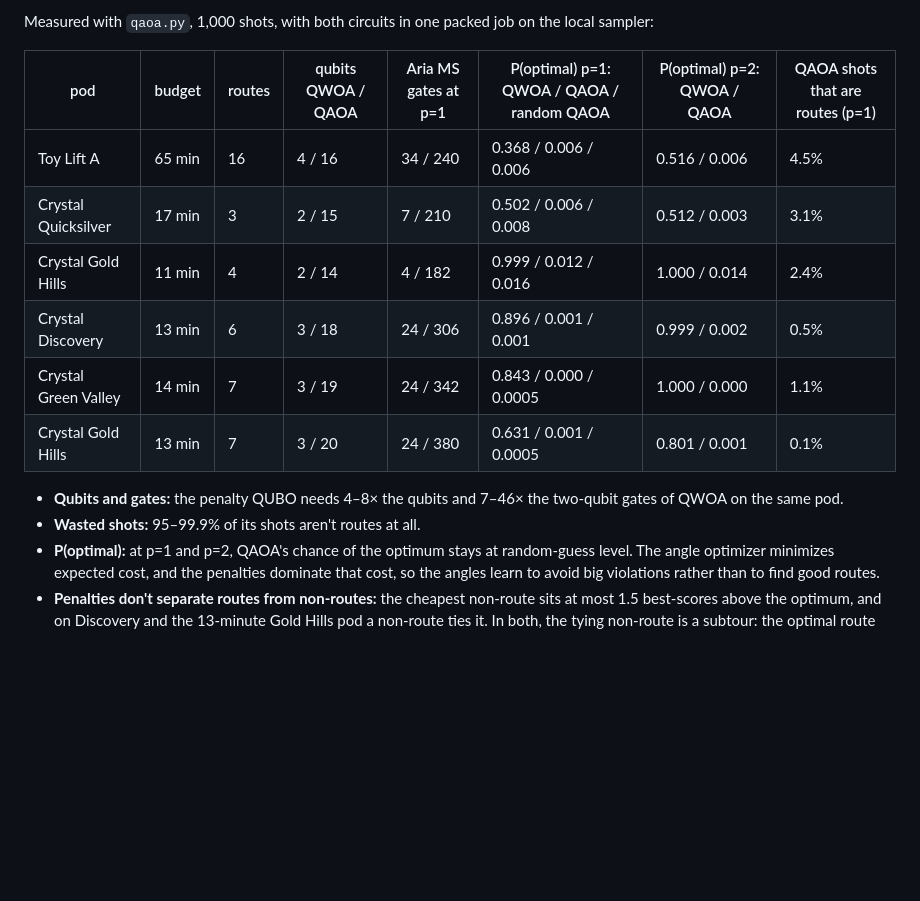
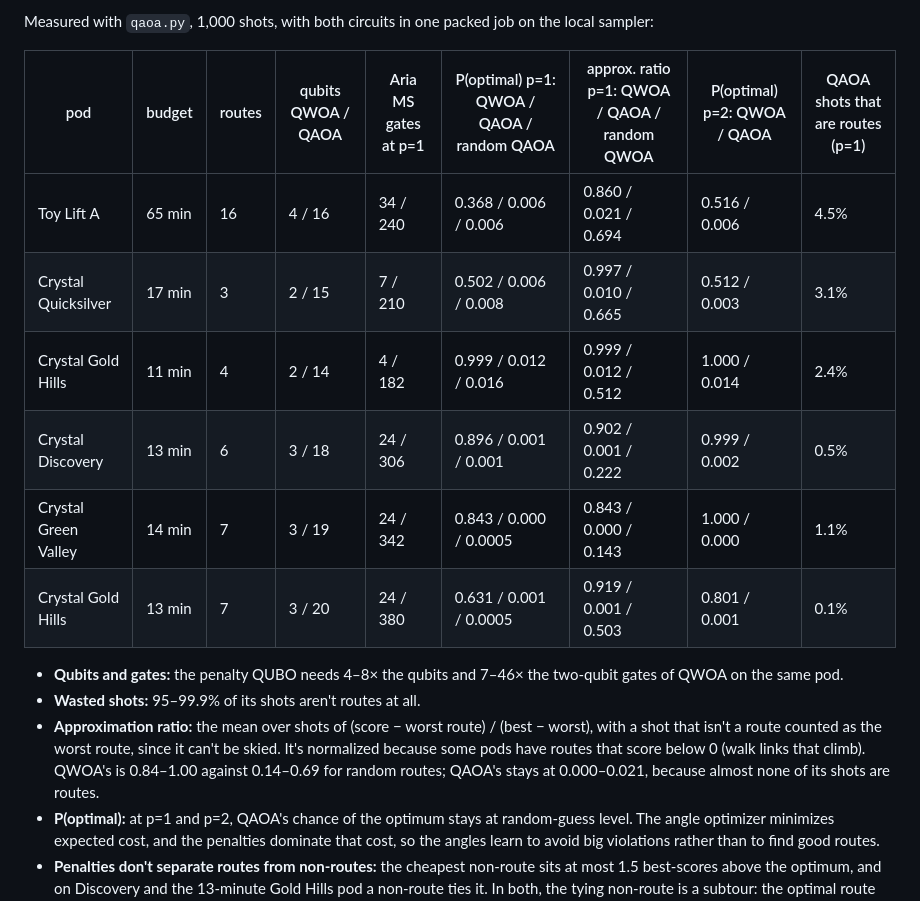
Before and after one commit to truppelli/quasar, a Markdown page: README.md, the part around the change. Rendered like a GitHub page; blank space fills up the shorter version.

Commit message:
README: approximation ratio column for the penalty-QUBO baseline table
Co-Authored-By: Claude Opus 5.5 <noreply@anthropic.com>

```diff
--- a/README.md
+++ b/README.md
@@ -118,17 +118,18 @@ python qaoa.py ... --ionq simulator                                # send the pa
 
 Measured with `qaoa.py`, 1,000 shots, with both circuits in one packed job on the local sampler:
 
-| pod | budget | routes | qubits QWOA / QAOA | Aria MS gates at p=1 | P(optimal) p=1: QWOA / QAOA / random QAOA | P(optimal) p=2: QWOA / QAOA | QAOA shots that are routes (p=1) |
-| --- | --- | --- | --- | --- | --- | --- | --- |
-| Toy Lift A | 65 min | 16 | 4 / 16 | 34 / 240 | 0.368 / 0.006 / 0.006 | 0.516 / 0.006 | 4.5% |
-| Crystal Quicksilver | 17 min | 3 | 2 / 15 | 7 / 210 | 0.502 / 0.006 / 0.008 | 0.512 / 0.003 | 3.1% |
-| Crystal Gold Hills | 11 min | 4 | 2 / 14 | 4 / 182 | 0.999 / 0.012 / 0.016 | 1.000 / 0.014 | 2.4% |
-| Crystal Discovery | 13 min | 6 | 3 / 18 | 24 / 306 | 0.896 / 0.001 / 0.001 | 0.999 / 0.002 | 0.5% |
-| Crystal Green Valley | 14 min | 7 | 3 / 19 | 24 / 342 | 0.843 / 0.000 / 0.0005 | 1.000 / 0.000 | 1.1% |
-| Crystal Gold Hills | 13 min | 7 | 3 / 20 | 24 / 380 | 0.631 / 0.001 / 0.0005 | 0.801 / 0.001 | 0.1% |
+| pod | budget | routes | qubits QWOA / QAOA | Aria MS gates at p=1 | P(optimal) p=1: QWOA / QAOA / random QAOA | approx. ratio p=1: QWOA / QAOA / random QWOA | P(optimal) p=2: QWOA / QAOA | QAOA shots that are routes (p=1) |
+| --- | --- | --- | --- | --- | --- | --- | --- | --- |
+| Toy Lift A | 65 min | 16 | 4 / 16 | 34 / 240 | 0.368 / 0.006 / 0.006 | 0.860 / 0.021 / 0.694 | 0.516 / 0.006 | 4.5% |
+| Crystal Quicksilver | 17 min | 3 | 2 / 15 | 7 / 210 | 0.502 / 0.006 / 0.008 | 0.997 / 0.010 / 0.665 | 0.512 / 0.003 | 3.1% |
+| Crystal Gold Hills | 11 min | 4 | 2 / 14 | 4 / 182 | 0.999 / 0.012 / 0.016 | 0.999 / 0.012 / 0.512 | 1.000 / 0.014 | 2.4% |
+| Crystal Discovery | 13 min | 6 | 3 / 18 | 24 / 306 | 0.896 / 0.001 / 0.001 | 0.902 / 0.001 / 0.222 | 0.999 / 0.002 | 0.5% |
+| Crystal Green Valley | 14 min | 7 | 3 / 19 | 24 / 342 | 0.843 / 0.000 / 0.0005 | 0.843 / 0.000 / 0.143 | 1.000 / 0.000 | 1.1% |
+| Crystal Gold Hills | 13 min | 7 | 3 / 20 | 24 / 380 | 0.631 / 0.001 / 0.0005 | 0.919 / 0.001 / 0.503 | 0.801 / 0.001 | 0.1% |
 
 - **Qubits and gates:** the penalty QUBO needs 4–8× the qubits and 7–46× the two-qubit gates of QWOA on the same pod.
 - **Wasted shots:** 95–99.9% of its shots aren't routes at all.
+- **Approximation ratio:** the mean over shots of (score − worst route) / (best − worst), with a shot that isn't a route counted as the worst route, since it can't be skied. It's normalized because some pods have routes that score below 0 (walk links that climb). QWOA's is 0.84–1.00 against 0.14–0.69 for random routes; QAOA's stays at 0.000–0.021, because almost none of its shots are routes.
 - **P(optimal):** at p=1 and p=2, QAOA's chance of the optimum stays at random-guess level. The angle optimizer minimizes expected cost, and the penalties dominate that cost, so the angles learn to avoid big violations rather than to find good routes.
 - **Penalties don't separate routes from non-routes:** the cheapest non-route sits at most 1.5 best-scores above the optimum, and on Discovery and the 13-minute Gold Hills pod a non-route ties it. In both, the tying non-route is a subtour: the optimal route plus a detached loop (a run and a link back up to its start) that never touches the base. Flow penalties can't see subtours. On the toy pod, the cheapest non-route costs less than any route that scores under 78% of the best.
 - This is the README's argument for QWOA, now measured: QWOA's mixer keeps every shot on a feasible route.
```
